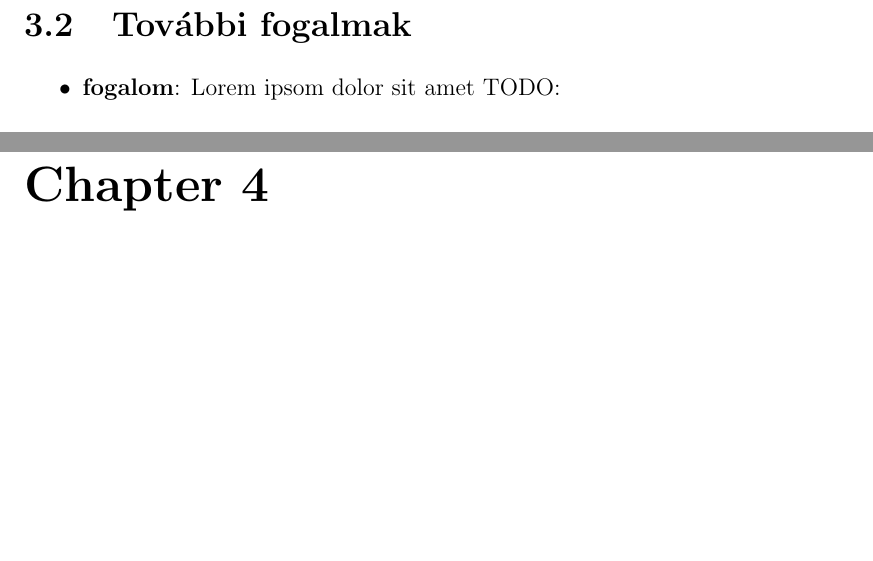
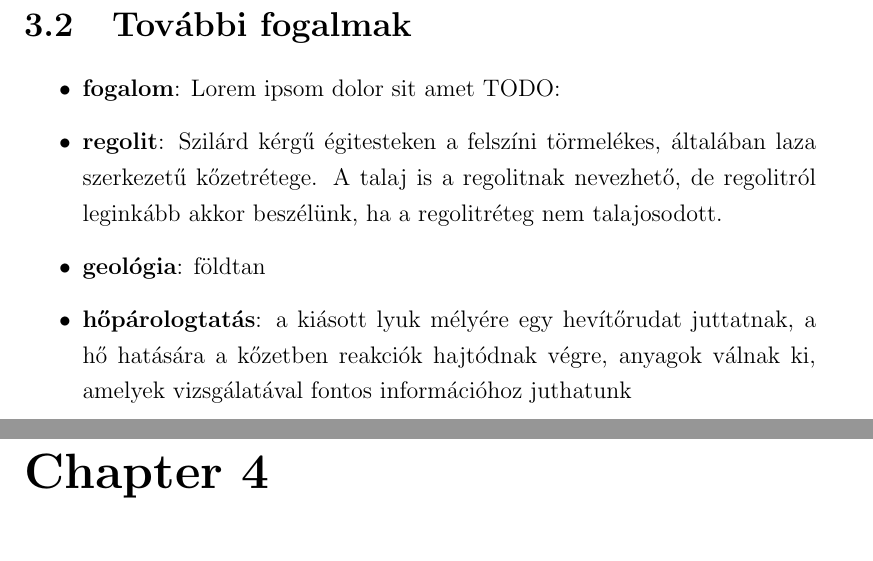
Before and after one commit to robertfiko/reqengcrew_marsrover, a LaTeX document (main.tex): two parts of pages 18 and 19 of 22, joined at a grey line, cut so that both start at the same text, the shorter picture padded with empty space. Compiled offline with pdfLaTeX.

Commit message:
Add glossary

```diff
--- a/main.tex
+++ b/main.tex
@@ -445,6 +445,9 @@ TODO: rendszerek megvalósítása
 
 \begin{itemize}
   \item \textbf{fogalom}: Lorem ipsom dolor sit amet TODO:
+  \item \textbf{regolit}: Szilárd kérgű égitesteken a felszíni törmelékes, általában laza szerkezetű kőzetrétege. A talaj is a regolitnak nevezhető, de regolitról leginkább akkor beszélünk, ha a regolitréteg nem talajosodott.
+  \item \textbf{geológia}: földtan
+  \item \textbf{hőpárologtatás}: a kiásott lyuk mélyére egy hevítőrudat juttatnak, a hő hatására a kőzetben reakciók hajtódnak végre, anyagok válnak ki, amelyek vizsgálatával fontos információhoz juthatunk
 \end{itemize}
 
 
```
